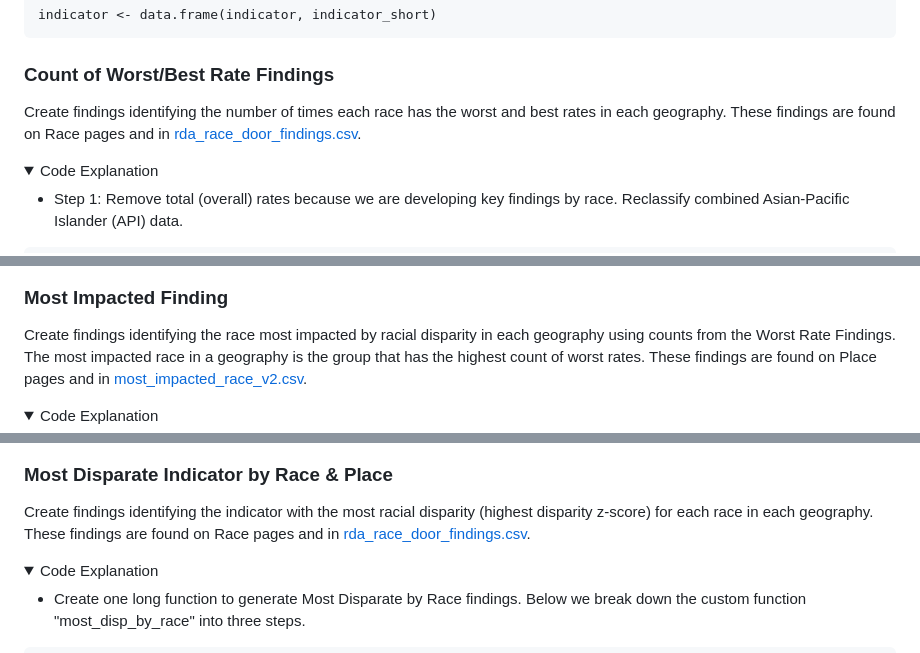
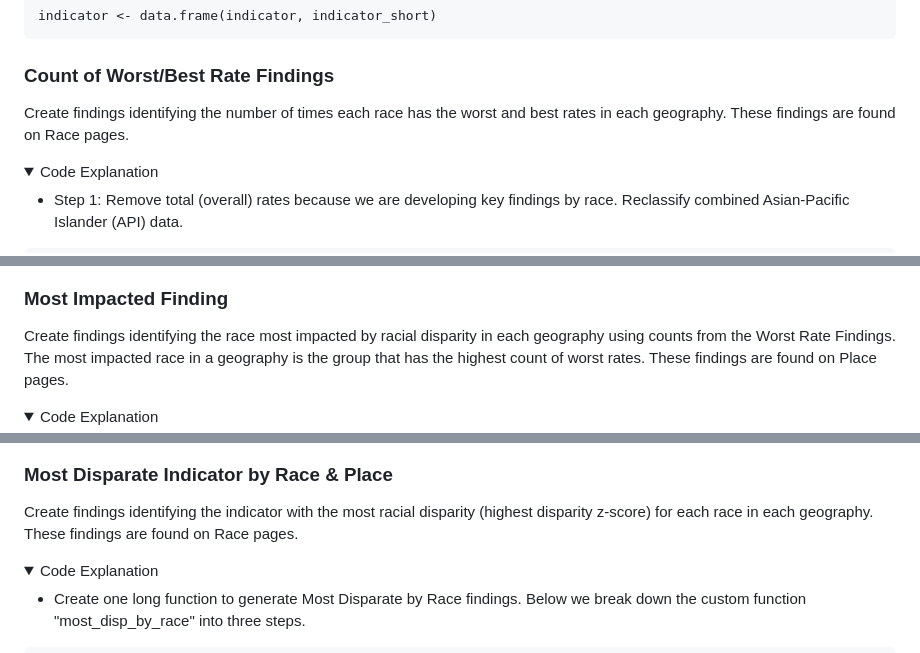
Before and after one commit to catalystcalifornia/RaceCounts, a Markdown page: README.md, 3 parts joined by grey strips. GitHub-like rendering; folded sections open.

```diff
--- a/README.md
+++ b/README.md
@@ -131,7 +136,7 @@ indicator <- data.frame(indicator, indicator_short)
 
 ### Count of Worst/Best Rate Findings
 
-Create findings identifying the number of times each race has the worst and best rates in each geography. These findings are found on Race pages and in [rda_race_door_findings.csv](https://github.com/advancementprojectca-rda/RaceCounts/blob/main/rda_race_door_findings.csv).
+Create findings identifying the number of times each race has the worst and best rates in each geography. These findings are found on Race pages.
 
 <details>
 <summary>Code Explanation</summary>
@@ -233,7 +238,7 @@ worst_best_counts <- worst_best_counts %>% mutate(geo_level = ifelse(geo_name ==
 
 ### Most Impacted Finding
 
-Create findings identifying the race most impacted by racial disparity in each geography using counts from the Worst Rate Findings. The most impacted race in a geography is the group that has the highest count of worst rates. These findings are found on Place pages and in [most_impacted_race_v2.csv](https://github.com/advancementprojectca-rda/RaceCounts/blob/main/most_impacted_race_v2.csv).
+Create findings identifying the race most impacted by racial disparity in each geography using counts from the Worst Rate Findings. The most impacted race in a geography is the group that has the highest count of worst rates. These findings are found on Place pages.
 
 <details>
 <summary>Code Explanation</summary>
@@ -269,7 +274,7 @@ This finding is generated with the following steps:
 
 ### Most Disparate Indicator by Race & Place
 
-Create findings identifying the indicator with the most racial disparity (highest disparity z-score) for each race in each geography. These findings are found on Race pages and in [rda_race_door_findings.csv](https://github.com/advancementprojectca-rda/RaceCounts/blob/main/rda_race_door_findings.csv).
+Create findings identifying the indicator with the most racial disparity (highest disparity z-score) for each race in each geography. These findings are found on Race pages.
 
 <details>
 
```
Also changed, not shown: other parts of README.md (+31 -26 lines).
